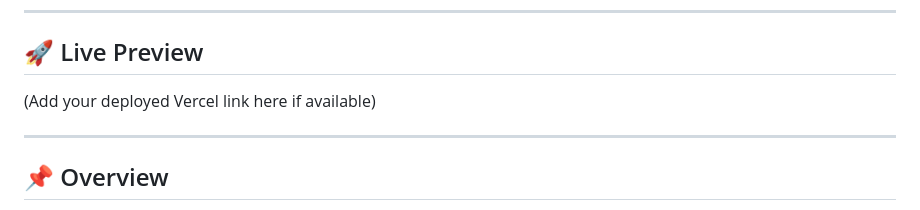
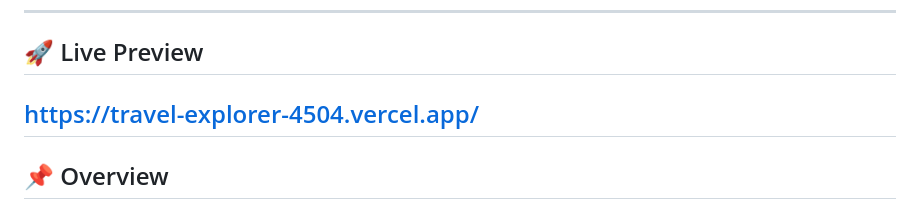
Before and after one commit to mananbansal583-git/Travel-Explorer, a Markdown page: README.md, the part around the change. Rendered like a GitHub page.

Commit message:
Replace placeholder with actual Vercel link
Update live preview link in README

```diff
--- a/README.md
+++ b/README.md
@@ -7,8 +7,7 @@ This project demonstrates modern layout techniques, smooth navigation, card-base
 
 ## 🚀 Live Preview
 
-(Add your deployed Vercel link here if available)
-
+https://travel-explorer-4504.vercel.app/
 ---
 
 ## 📌 Overview
```
